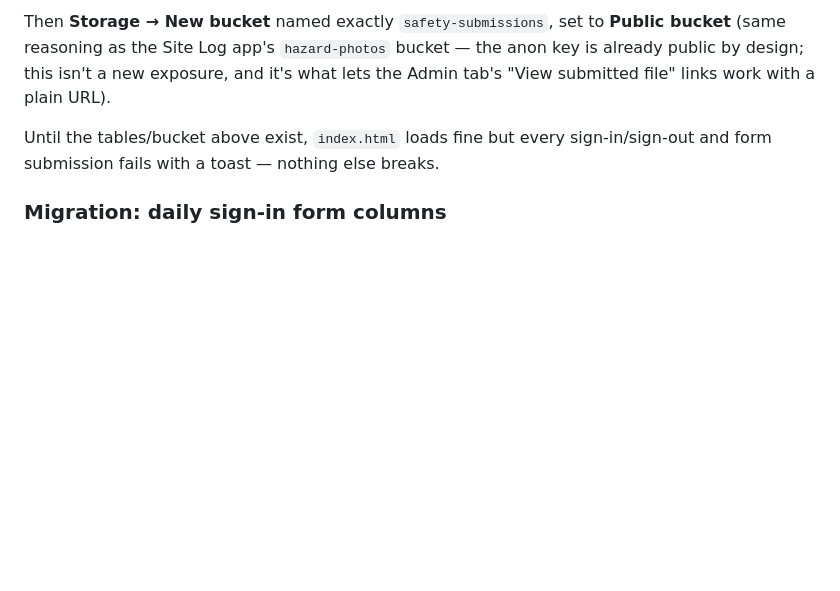
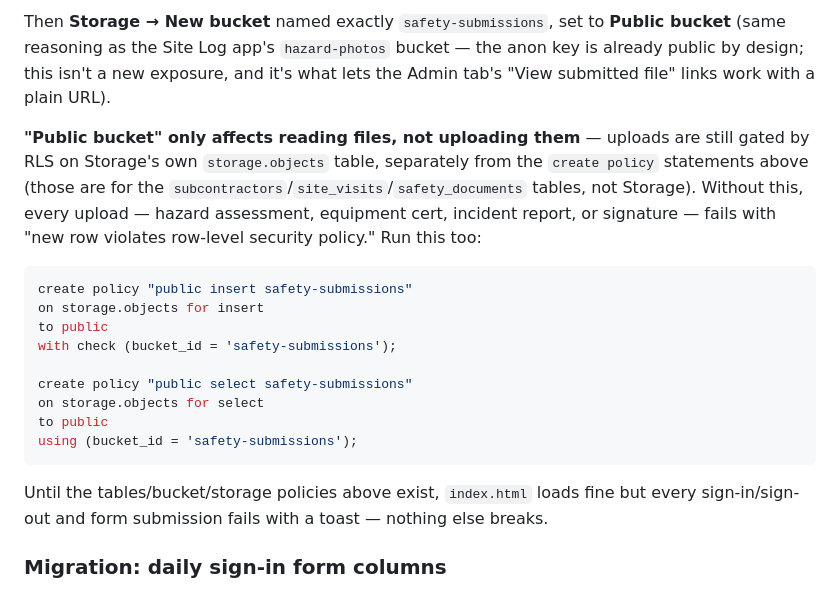
Before and after one commit to JoshPerlette9497/site-signin, a Markdown page: README.md, the part around the change. Drawn GitHub-style; blank space fills up the shorter version.

Commit message:
Document the missing Storage RLS policy for uploads
"Public bucket" only governs reads (the plain public URL endpoint) —
uploads go through the normal REST API and are gated by RLS on
Storage's storage.objects table, separate from the safety_documents
etc. table policies already documented. Without an insert policy
there, every file upload (hazard assessment, equipment cert, incident
report, signature) fails with "new row violates row-level security
policy." Added the policy SQL to README's Supabase setup section.

````diff
--- a/README.md
+++ b/README.md
@@ -122,9 +122,29 @@ bucket — the anon key is already public by design; this isn't a new
 exposure, and it's what lets the Admin tab's "View submitted file" links
 work with a plain URL).
 
-Until the tables/bucket above exist, `index.html` loads fine but every
-sign-in/sign-out and form submission fails with a toast — nothing else
-breaks.
+**"Public bucket" only affects reading files, not uploading them** —
+uploads are still gated by RLS on Storage's own `storage.objects` table,
+separately from the `create policy` statements above (those are for the
+`subcontractors`/`site_visits`/`safety_documents` tables, not Storage).
+Without this, every upload — hazard assessment, equipment cert, incident
+report, or signature — fails with "new row violates row-level security
+policy." Run this too:
+
+```sql
+create policy "public insert safety-submissions"
+on storage.objects for insert
+to public
+with check (bucket_id = 'safety-submissions');
+
+create policy "public select safety-submissions"
+on storage.objects for select
+to public
+using (bucket_id = 'safety-submissions');
+```
+
+Until the tables/bucket/storage policies above exist, `index.html` loads
+fine but every sign-in/sign-out and form submission fails with a toast —
+nothing else breaks.
 
 ### Migration: daily sign-in form columns
 The sign-in flow now collects a full daily questionnaire + signature (see
````
